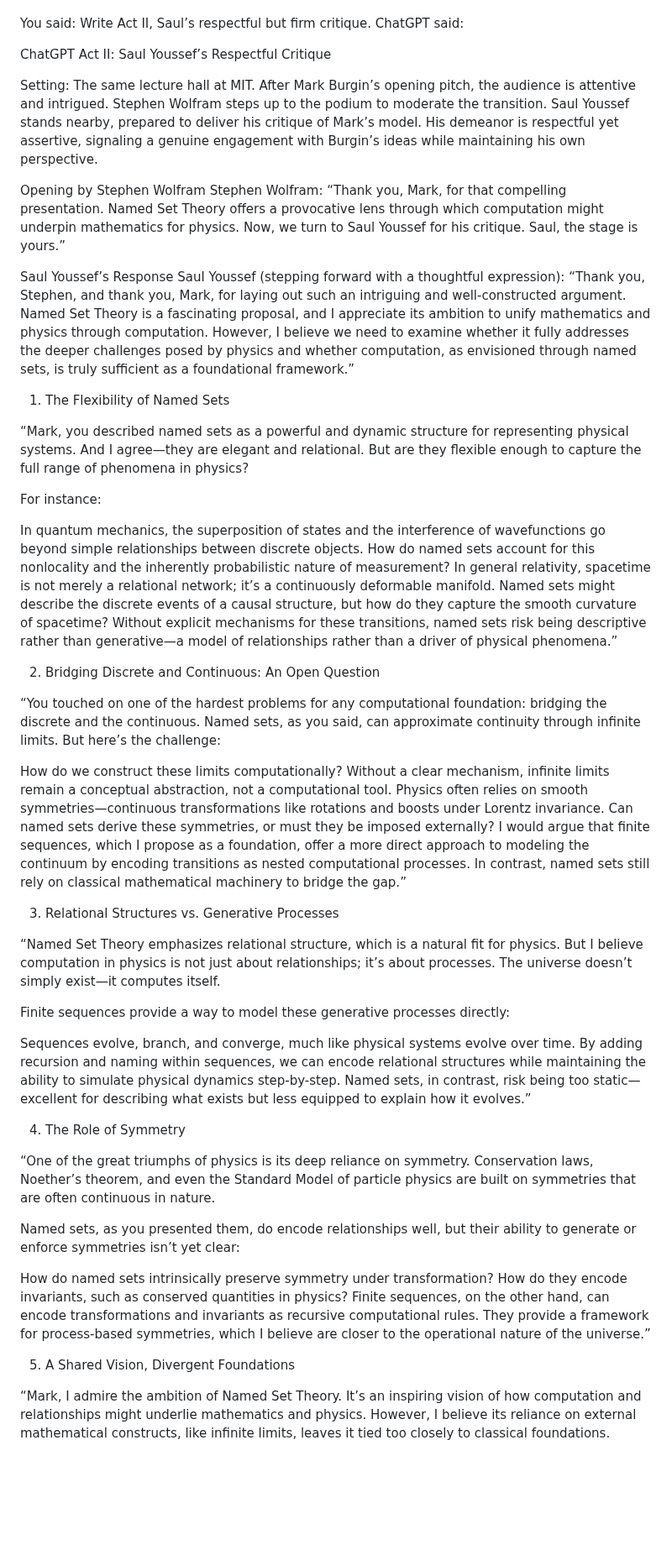
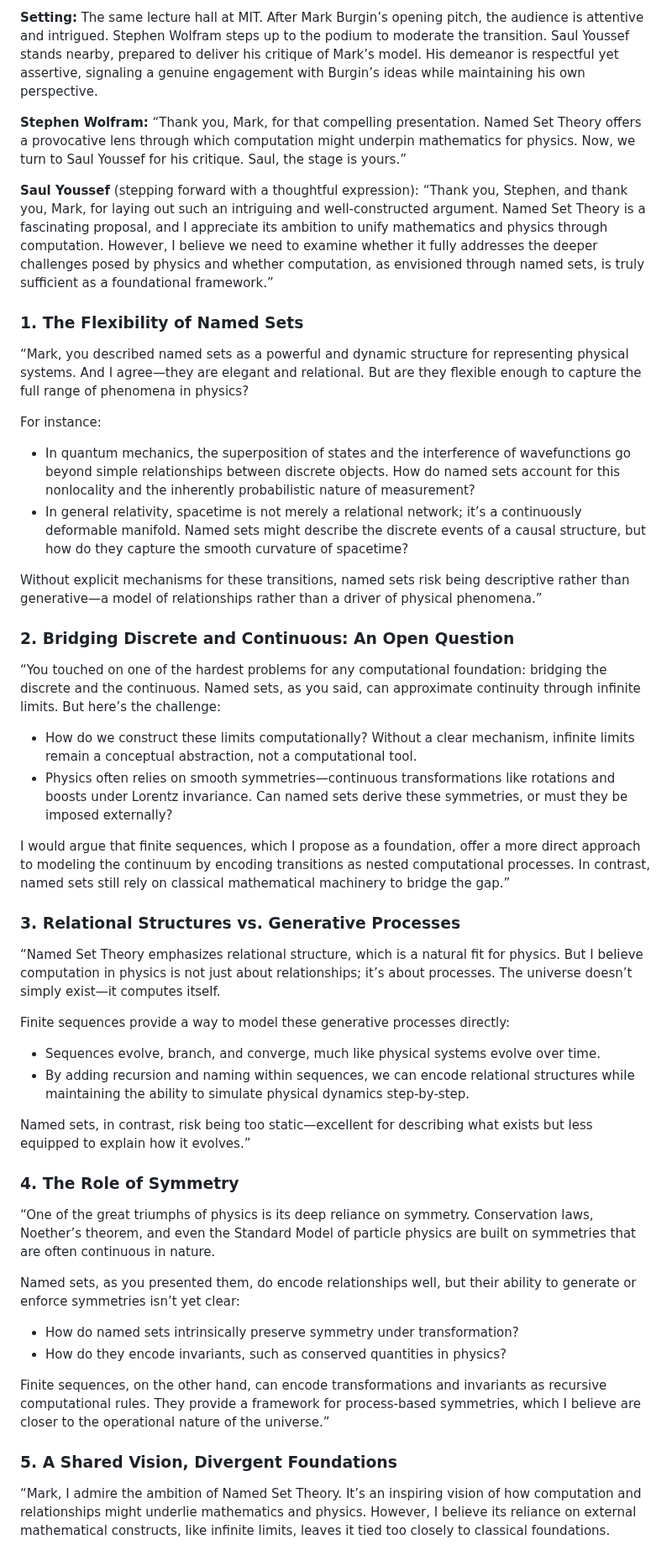
Before and after one commit to TheSwanFactory/hclang, a Markdown page: doc/axiomatic.md, the part around one of its changes. Shown at 84% size. Rendered like a GitHub page; blank space fills up the shorter version.

```diff
--- a/doc/axiomatic.md
+++ b/doc/axiomatic.md
@@ -57,64 +67,55 @@ Thank you.”
 
+**Setting:** The same lecture hall at MIT. After Mark Burgin’s opening pitch, the audience is attentive and intrigued. Stephen Wolfram steps up to the podium to moderate the transition. Saul Youssef stands nearby, prepared to deliver his critique of Mark’s model. His demeanor is respectful yet assertive, signaling a genuine engagement with Burgin’s ideas while maintaining his own perspective.
 
-
-
-
-You said:
-Write Act II, Saul’s respectful but firm critique.
-ChatGPT said:
-
-ChatGPT
-Act II: Saul Youssef’s Respectful Critique
-
-Setting: The same lecture hall at MIT. After Mark Burgin’s opening pitch, the audience is attentive and intrigued. Stephen Wolfram steps up to the podium to moderate the transition. Saul Youssef stands nearby, prepared to deliver his critique of Mark’s model. His demeanor is respectful yet assertive, signaling a genuine engagement with Burgin’s ideas while maintaining his own perspective.
-
-Opening by Stephen Wolfram
-Stephen Wolfram:
+**Stephen Wolfram:**
 “Thank you, Mark, for that compelling presentation. Named Set Theory offers a provocative lens through which computation might underpin mathematics for physics. Now, we turn to Saul Youssef for his critique. Saul, the stage is yours.”
 
-Saul Youssef’s Response
-Saul Youssef (stepping forward with a thoughtful expression):
+**Saul Youssef** (stepping forward with a thoughtful expression):
 “Thank you, Stephen, and thank you, Mark, for laying out such an intriguing and well-constructed argument. Named Set Theory is a fascinating proposal, and I appreciate its ambition to unify mathematics and physics through computation. However, I believe we need to examine whether it fully addresses the deeper challenges posed by physics and whether computation, as envisioned through named sets, is truly sufficient as a foundational framework.”
 
-1. The Flexibility of Named Sets
+### 1. The Flexibility of Named Sets
 
 “Mark, you described named sets as a powerful and dynamic structure for representing physical systems. And I agree—they are elegant and relational. But are they flexible enough to capture the full range of phenomena in physics?
 
 For instance:
 
-In quantum mechanics, the superposition of states and the interference of wavefunctions go beyond simple relationships between discrete objects. How do named sets account for this nonlocality and the inherently probabilistic nature of measurement?
-In general relativity, spacetime is not merely a relational network; it’s a continuously deformable manifold. Named sets might describe the discrete events of a causal structure, but how do they capture the smooth curvature of spacetime?
+- In quantum mechanics, the superposition of states and the interference of wavefunctions go beyond simple relationships between discrete objects. How do named sets account for this nonlocality and the inherently probabilistic nature of measurement?
+- In general relativity, spacetime is not merely a relational network; it’s a continuously deformable manifold. Named sets might describe the discrete events of a causal structure, but how do they capture the smooth curvature of spacetime?
+
 Without explicit mechanisms for these transitions, named sets risk being descriptive rather than generative—a model of relationships rather than a driver of physical phenomena.”
 
-2. Bridging Discrete and Continuous: An Open Question
+### 2. Bridging Discrete and Continuous: An Open Question
 
 “You touched on one of the hardest problems for any computational foundation: bridging the discrete and the continuous. Named sets, as you said, can approximate continuity through infinite limits. But here’s the challenge:
 
-How do we construct these limits computationally? Without a clear mechanism, infinite limits remain a conceptual abstraction, not a computational tool.
-Physics often relies on smooth symmetries—continuous transformations like rotations and boosts under Lorentz invariance. Can named sets derive these symmetries, or must they be imposed externally?
+- How do we construct these limits computationally? Without a clear mechanism, infinite limits remain a conceptual abstraction, not a computational tool.
+- Physics often relies on smooth symmetries—continuous transformations like rotations and boosts under Lorentz invariance. Can named sets derive these symmetries, or must they be imposed externally?
+
 I would argue that finite sequences, which I propose as a foundation, offer a more direct approach to modeling the continuum by encoding transitions as nested computational processes. In contrast, named sets still rely on classical mathematical machinery to bridge the gap.”
 
-3. Relational Structures vs. Generative Processes
+### 3. Relational Structures vs. Generative Processes
 
 “Named Set Theory emphasizes relational structure, which is a natural fit for physics. But I believe computation in physics is not just about relationships; it’s about processes. The universe doesn’t simply exist—it computes itself.
 
 Finite sequences provide a way to model these generative processes directly:
 
-Sequences evolve, branch, and converge, much like physical systems evolve over time.
-By adding recursion and naming within sequences, we can encode relational structures while maintaining the ability to simulate physical dynamics step-by-step.
+- Sequences evolve, branch, and converge, much like physical systems evolve over time.
+- By adding recursion and naming within sequences, we can encode relational structures while maintaining the ability to simulate physical dynamics step-by-step.
+
 Named sets, in contrast, risk being too static—excellent for describing what exists but less equipped to explain how it evolves.”
 
-4. The Role of Symmetry
+### 4. The Role of Symmetry
 
 “One of the great triumphs of physics is its deep reliance on symmetry. Conservation laws, Noether’s theorem, and even the Standard Model of particle physics are built on symmetries that are often continuous in nature.
 
 Named sets, as you presented them, do encode relationships well, but their ability to generate or enforce symmetries isn’t yet clear:
 
-How do named sets intrinsically preserve symmetry under transformation?
-How do they encode invariants, such as conserved quantities in physics?
+- How do named sets intrinsically preserve symmetry under transformation?
+- How do they encode invariants, such as conserved quantities in physics?
+
 Finite sequences, on the other hand, can encode transformations and invariants as recursive computational rules. They provide a framework for process-based symmetries, which I believe are closer to the operational nature of the universe.”
 
-5. A Shared Vision, Divergent Foundations
+### 5. A Shared Vision, Divergent Foundations
 
 “Mark, I admire the ambition of Named Set Theory. It’s an inspiring vision of how computation and relationships might underlie mathematics and physics. However, I believe its reliance on external mathematical constructs, like infinite limits, leaves it tied too closely to classical foundations.
 
```
Also changed, not shown: other parts of doc/axiomatic.md (+118 -145 lines).
